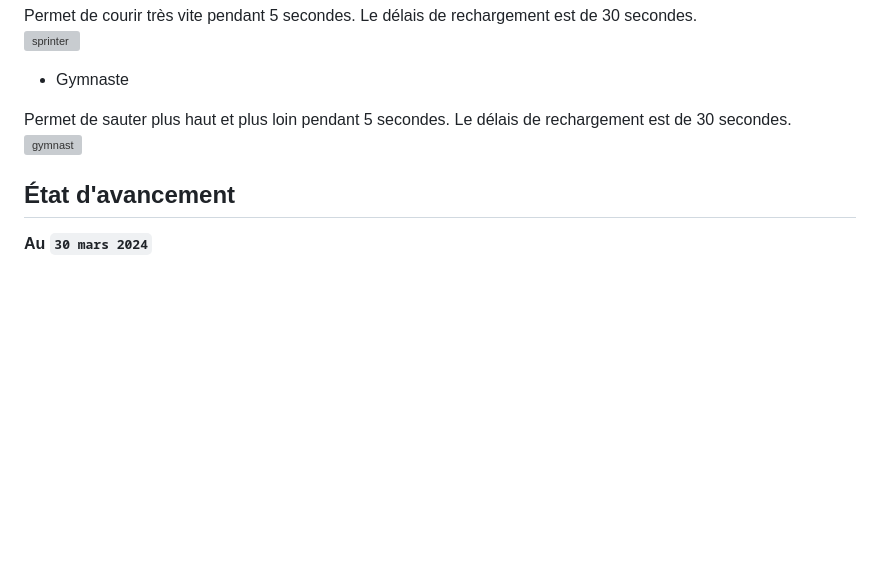
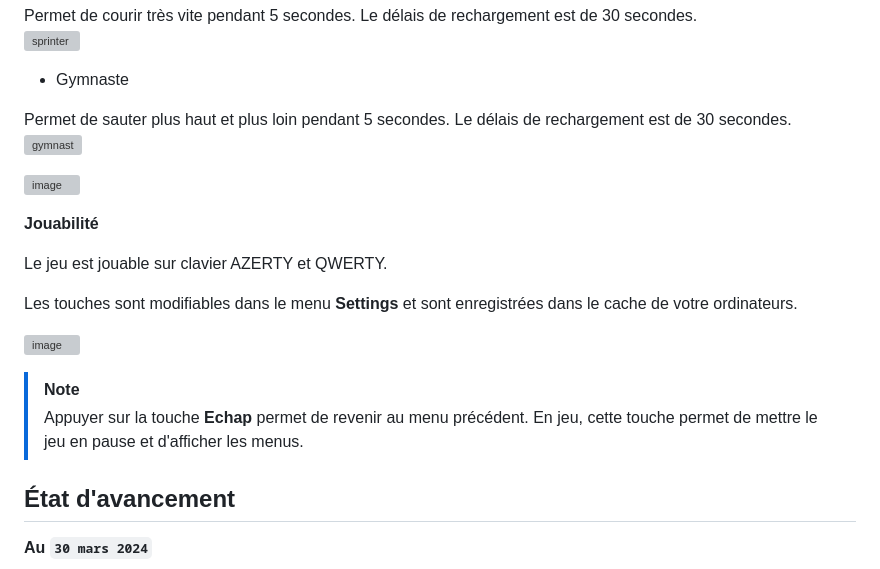
Before and after one commit to LouisVraie/flameRunner, a Markdown page: README.md, the part around the change. Drawn GitHub-style; blank space fills up the shorter version; grey boxes are pictures that could not be loaded.

```diff
--- a/README.md
+++ b/README.md
@@ -103,6 +103,20 @@ Permet de courir très vite pendant 5 secondes. Le délais de rechargement est d
 Permet de sauter plus haut et plus loin pendant 5 secondes. Le délais de rechargement est de 30 secondes.
 ![gymnast](https://github.com/LouisVraie/flameRunner/assets/91614537/8e84f2db-8083-42cf-add1-6beed77fde29)
 
+![image](https://github.com/LouisVraie/flameRunner/assets/91614537/dee00f55-abfc-44a1-b2ef-b5e2ad9e4dec)
+
+**Jouabilité**
+
+Le jeu est jouable sur clavier AZERTY et QWERTY.
+
+Les touches sont modifiables dans le menu **Settings** et sont enregistrées dans le cache de votre ordinateurs.
+
+![image](https://github.com/LouisVraie/flameRunner/assets/91614537/dee00f55-abfc-44a1-b2ef-b5e2ad9e4dec)
+
+> [!NOTE]
+> Appuyer sur la touche **Echap** permet de revenir au menu précédent. En jeu, cette touche permet de mettre le jeu en pause et d'afficher les menus.
+
+
 ## État d'avancement
 
 **Au `30 mars 2024`**
```
